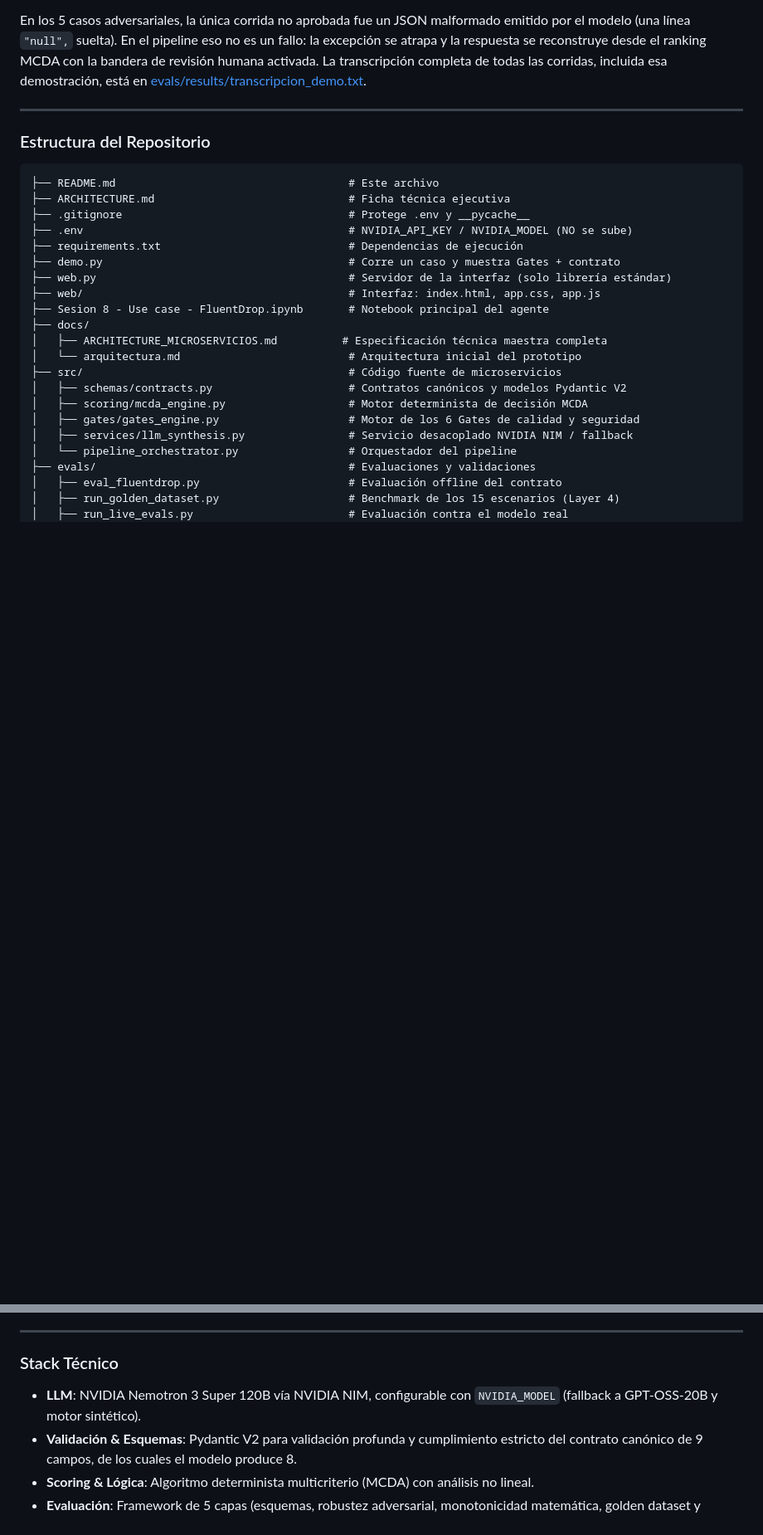
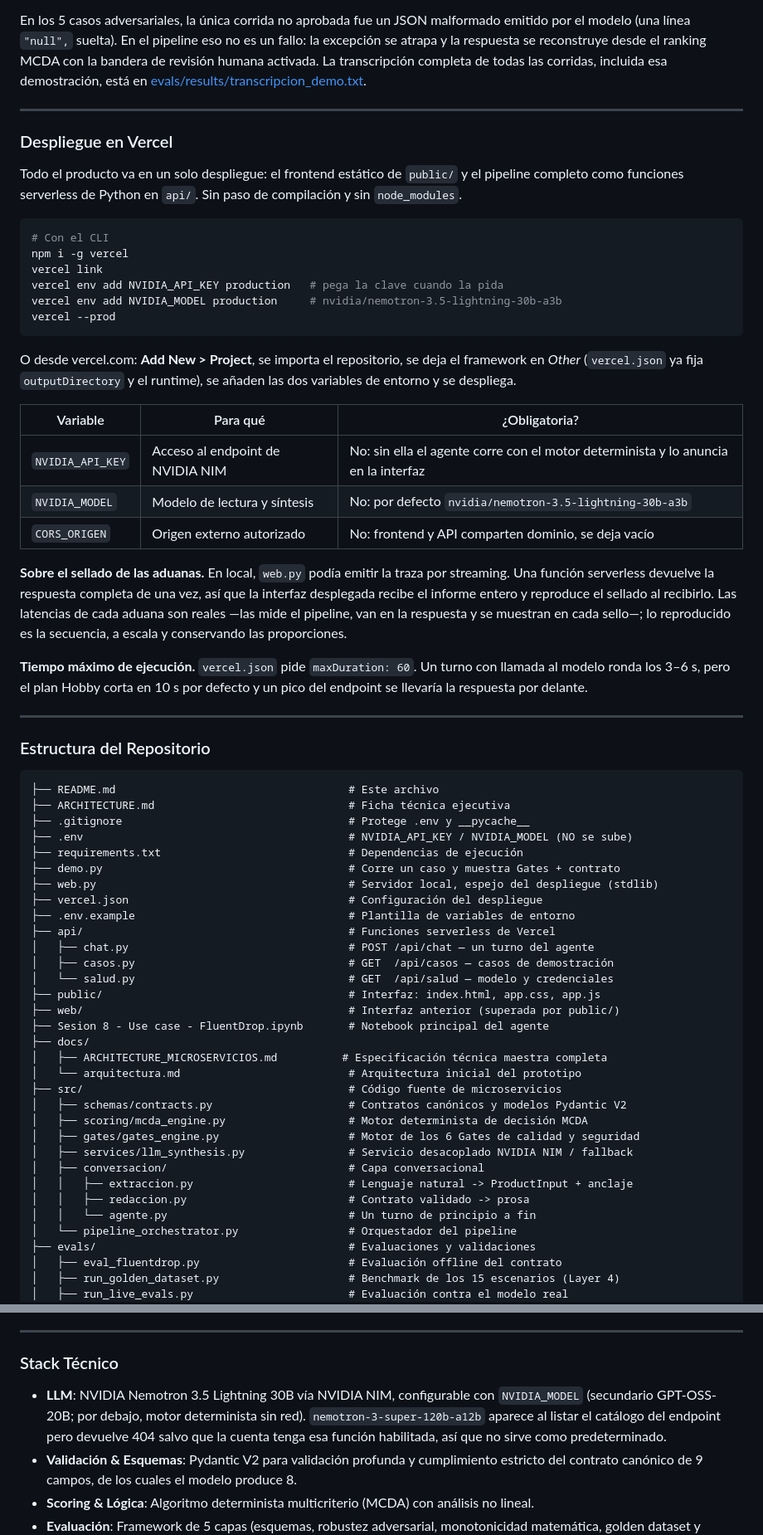
Before and after one commit to JSLM10/Agentes-Makers, a Markdown page: README.md, 2 parts joined by grey strips. Shown at 83% size. Rendered like a GitHub page; blank space fills up the shorter version.

Commit message:
docs: documentar la capa conversacional y el despliegue

````diff
--- a/README.md
+++ b/README.md
@@ -128,6 +132,43 @@ está en [evals/results/transcripcion_demo.txt](evals/results/transcripcion_demo
 
 ---
 
+### Despliegue en Vercel
+
+Todo el producto va en un solo despliegue: el frontend estático de `public/` y el pipeline
+completo como funciones serverless de Python en `api/`. Sin paso de compilación y sin
+`node_modules`.
+
+```bash
+# Con el CLI
+npm i -g vercel
+vercel link
+vercel env add NVIDIA_API_KEY production   # pega la clave cuando la pida
+vercel env add NVIDIA_MODEL production     # nvidia/nemotron-3.5-lightning-30b-a3b
+vercel --prod
+```
+
+O desde vercel.com: **Add New > Project**, se importa el repositorio, se deja el framework
+en *Other* (`vercel.json` ya fija `outputDirectory` y el runtime), se añaden las dos
+variables de entorno y se despliega.
+
+| Variable | Para qué | ¿Obligatoria? |
+|---|---|---|
+| `NVIDIA_API_KEY` | Acceso al endpoint de NVIDIA NIM | No: sin ella el agente corre con el motor determinista y lo anuncia en la interfaz |
+| `NVIDIA_MODEL` | Modelo de lectura y síntesis | No: por defecto `nvidia/nemotron-3.5-lightning-30b-a3b` |
+| `CORS_ORIGEN` | Origen externo autorizado | No: frontend y API comparten dominio, se deja vacío |
+
+**Sobre el sellado de las aduanas.** En local, `web.py` podía emitir la traza por streaming.
+Una función serverless devuelve la respuesta completa de una vez, así que la interfaz
+desplegada recibe el informe entero y reproduce el sellado al recibirlo. Las latencias de
+cada aduana son reales —las mide el pipeline, van en la respuesta y se muestran en cada
+sello—; lo reproducido es la secuencia, a escala y conservando las proporciones.
+
+**Tiempo máximo de ejecución.** `vercel.json` pide `maxDuration: 60`. Un turno con llamada
+al modelo ronda los 3–6 s, pero el plan Hobby corta en 10 s por defecto y un pico del
+endpoint se llevaría la respuesta por delante.
+
+---
+
 ### Estructura del Repositorio
 
 ```
@@ -137,8 +178,15 @@ está en [evals/results/transcripcion_demo.txt](evals/results/transcripcion_demo
 ├── .env                                         # NVIDIA_API_KEY / NVIDIA_MODEL (NO se sube)
 ├── requirements.txt                             # Dependencias de ejecución
 ├── demo.py                                      # Corre un caso y muestra Gates + contrato
-├── web.py                                       # Servidor de la interfaz (solo librería estándar)
-├── web/                                         # Interfaz: index.html, app.css, app.js
+├── web.py                                       # Servidor local, espejo del despliegue (stdlib)
+├── vercel.json                                  # Configuración del despliegue
+├── .env.example                                 # Plantilla de variables de entorno
+├── api/                                         # Funciones serverless de Vercel
+│   ├── chat.py                                  # POST /api/chat — un turno del agente
+│   ├── casos.py                                 # GET  /api/casos — casos de demostración
+│   └── salud.py                                 # GET  /api/salud — modelo y credenciales
+├── public/                                      # Interfaz: index.html, app.css, app.js
+├── web/                                         # Interfaz anterior (superada por public/)
 ├── Sesion 8 - Use case - FluentDrop.ipynb       # Notebook principal del agente
 ├── docs/
 │   ├── ARCHITECTURE_MICROSERVICIOS.md          # Especificación técnica maestra completa
@@ -148,6 +196,10 @@ está en [evals/results/transcripcion_demo.txt](evals/results/transcripcion_demo
 │   ├── scoring/mcda_engine.py                   # Motor determinista de decisión MCDA
 │   ├── gates/gates_engine.py                    # Motor de los 6 Gates de calidad y seguridad
 │   ├── services/llm_synthesis.py                # Servicio desacoplado NVIDIA NIM / fallback
+│   ├── conversacion/                            # Capa conversacional
+│   │   ├── extraccion.py                        # Lenguaje natural -> ProductInput + anclaje
+│   │   ├── redaccion.py                         # Contrato validado -> prosa
+│   │   └── agente.py                            # Un turno de principio a fin
 │   └── pipeline_orchestrator.py                 # Orquestador del pipeline
 ├── evals/                                       # Evaluaciones y validaciones
 │   ├── eval_fluentdrop.py                       # Evaluación offline del contrato
@@ -181,7 +233,10 @@ está en [evals/results/transcripcion_demo.txt](evals/results/transcripcion_demo
 
 ### Stack Técnico
 
-- **LLM**: NVIDIA Nemotron 3 Super 120B vía NVIDIA NIM, configurable con `NVIDIA_MODEL` (fallback a GPT-OSS-20B y motor sintético).
+- **LLM**: NVIDIA Nemotron 3.5 Lightning 30B vía NVIDIA NIM, configurable con `NVIDIA_MODEL`
+  (secundario GPT-OSS-20B; por debajo, motor determinista sin red).
+  `nemotron-3-super-120b-a12b` aparece al listar el catálogo del endpoint pero devuelve 404
+  salvo que la cuenta tenga esa función habilitada, así que no sirve como predeterminado.
 - **Validación & Esquemas**: Pydantic V2 para validación profunda y cumplimiento estricto del contrato canónico de 9 campos, de los cuales el modelo produce 8.
 - **Scoring & Lógica**: Algoritmo determinista multicriterio (MCDA) con análisis no lineal.
 - **Evaluación**: Framework de 5 capas (esquemas, robustez adversarial, monotonicidad matemática, golden dataset y estabilidad).
````
Also changed, not shown: other parts of README.md (+11 -7 lines).
